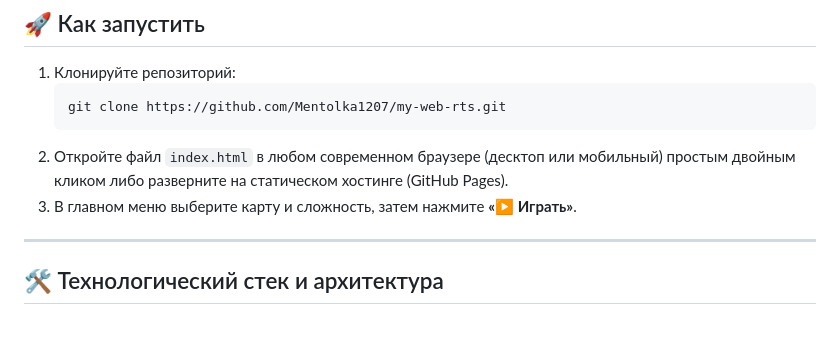
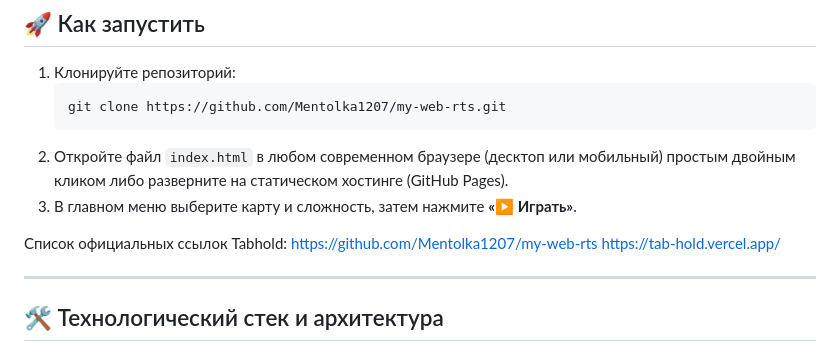
Before and after one commit to Mentolka1207/my-web-rts, a Markdown page: README.md, the part around the change. Drawn GitHub-style; blank space fills up the shorter version.

````diff
--- a/README.md
+++ b/README.md
@@ -16,6 +16,10 @@
    ```
 2. Откройте файл `index.html` в любом современном браузере (десктоп или мобильный) простым двойным кликом либо разверните на статическом хостинге (GitHub Pages).
 3. В главном меню выберите карту и сложность, затем нажмите **«▶ Играть»**.
+
+Список официальных ссылок Tabhold:
+https://github.com/Mentolka1207/my-web-rts
+https://tab-hold.vercel.app/
 
 ---
 
````
